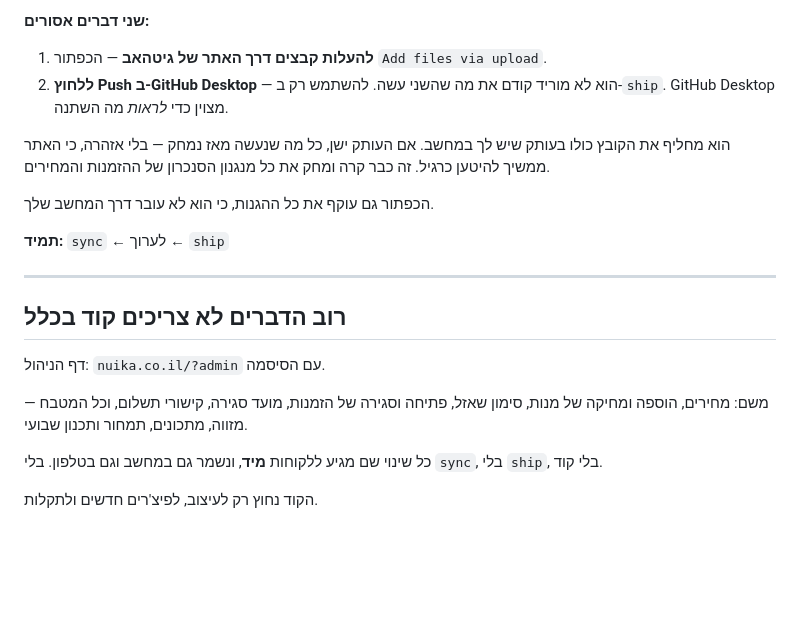
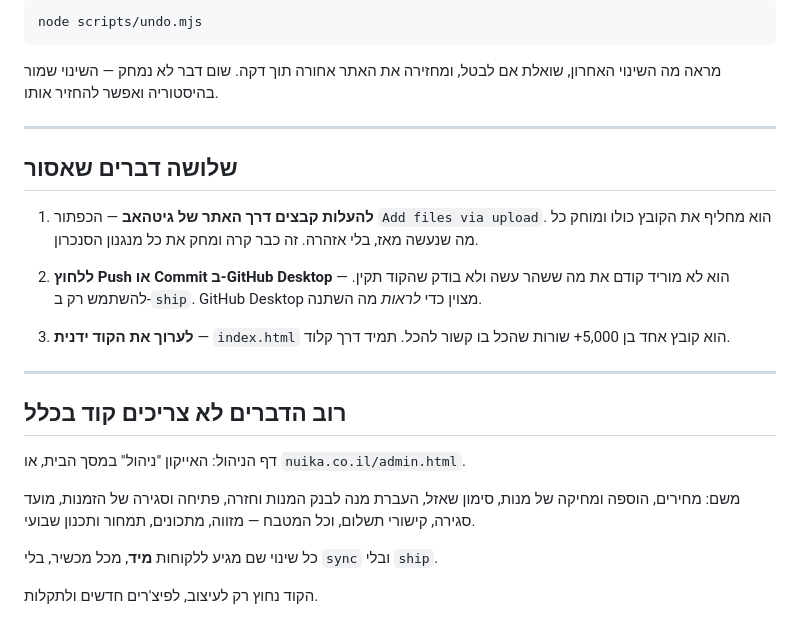
Before and after one commit to shaharazmon24/NUIKA, a Markdown page: מדריך-לנוי.md, the part around one of its changes. GitHub-like rendering; blank space fills up the shorter version.

````diff
--- a/מדריך-לנוי.md
+++ b/מדריך-לנוי.md
@@ -81,28 +90,36 @@ node scripts/ship.mjs "..."    שולחים
 
-**שני דברים אסורים:**
+```
+node scripts/undo.mjs
+```
+
+מראה מה השינוי האחרון, שואלת אם לבטל, ומחזירה את האתר אחורה תוך דקה.
+שום דבר לא נמחק — השינוי שמור בהיסטוריה ואפשר להחזיר אותו.
+
+---
+
+## שלושה דברים שאסור
 
 1. **להעלות קבצים דרך האתר של גיטהאב** — הכפתור `Add files via upload`.
-2. **ללחוץ Push ב-GitHub Desktop** — הוא לא מוריד קודם את מה שהשני עשה.
-   להשתמש רק ב-`ship`. GitHub Desktop מצוין כדי *לראות* מה השתנה.
+   הוא מחליף את הקובץ כולו ומוחק כל מה שנעשה מאז, בלי אזהרה. זה כבר קרה
+   ומחק את כל מנגנון הסנכרון.
 
-הוא מחליף את הקובץ כולו בעותק שיש לך במחשב. אם העותק ישן, כל מה שנעשה מאז
-נמחק — בלי אזהרה, כי האתר ממשיך להיטען כרגיל. זה כבר קרה ומחק את כל מנגנון
-הסנכרון של ההזמנות והמחירים.
+2. **ללחוץ Push או Commit ב-GitHub Desktop** — הוא לא מוריד קודם את מה
+   ששהר עשה ולא בודק שהקוד תקין. להשתמש רק ב-`ship`. GitHub Desktop מצוין
+   כדי *לראות* מה השתנה.
 
-הכפתור גם עוקף את כל ההגנות, כי הוא לא עובר דרך המחשב שלך.
-
-**תמיד:** `sync` ← לערוך ← `ship`
+3. **לערוך את הקוד ידנית** — `index.html` הוא קובץ אחד בן 5,000+ שורות
+   שהכל בו קשור להכל. תמיד דרך קלוד.
 
 ---
 
 ## רוב הדברים לא צריכים קוד בכלל
 
-דף הניהול: `nuika.co.il/?admin` עם הסיסמה.
+דף הניהול: האייקון "ניהול" במסך הבית, או `nuika.co.il/admin.html`.
 
-משם: מחירים, הוספה ומחיקה של מנות, סימון שאזל, פתיחה וסגירה של הזמנות, מועד
-סגירה, קישורי תשלום, וכל המטבח — מזווה, מתכונים, תמחור ותכנון שבועי.
+משם: מחירים, הוספה ומחיקה של מנות, סימון שאזל, העברת מנה לבנק המנות
+וחזרה, פתיחה וסגירה של הזמנות, מועד סגירה, קישורי תשלום, וכל המטבח —
+מזווה, מתכונים, תמחור ותכנון שבועי.
 
-כל שינוי שם מגיע ללקוחות **מיד**, ונשמר גם במחשב וגם בטלפון. בלי `sync`,
-בלי `ship`, בלי קוד.
+כל שינוי שם מגיע ללקוחות **מיד**, מכל מכשיר, בלי `sync` ובלי `ship`.
 
 הקוד נחוץ רק לעיצוב, לפיצ'רים חדשים ולתקלות.
````
Also changed, not shown: other parts of מדריך-לנוי.md (+49 -40 lines).
